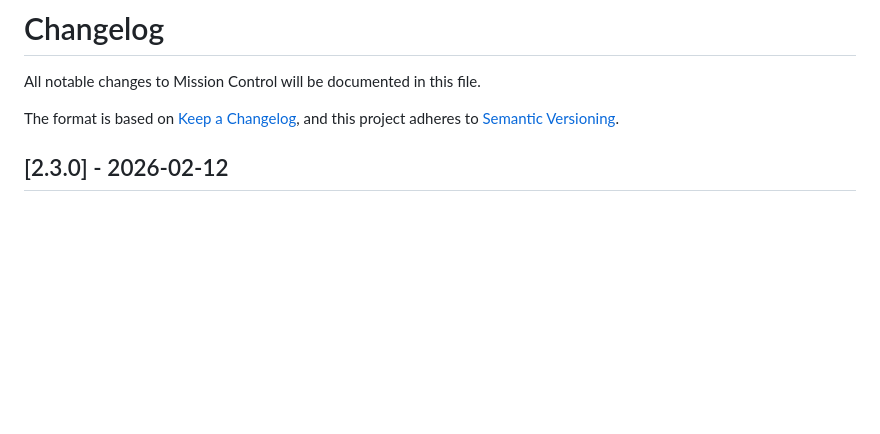
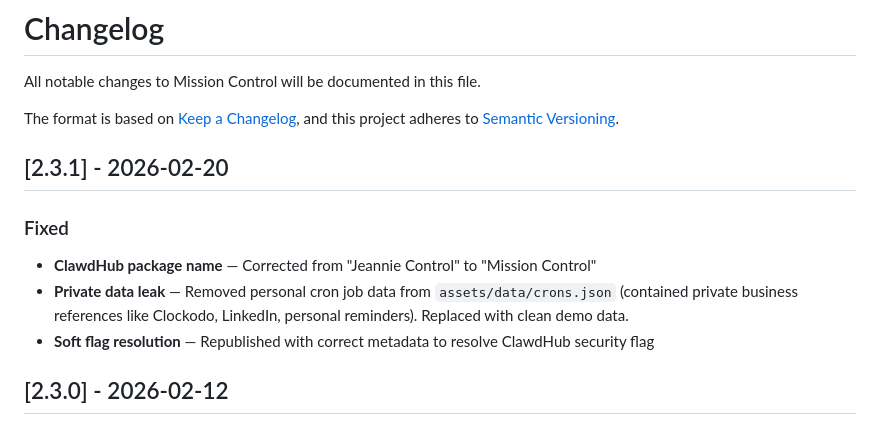
Before and after one commit to rdsthomas/mission-control, a Markdown page: CHANGELOG.md, the part around the change. Drawn GitHub-style; blank space fills up the shorter version.

Commit message:
fix: correct ClawdHub package name, remove private cron data (v2.3.1)
- Fixed ClawdHub package name from 'Jeannie Control' to 'Mission Control'
- Removed private cron job data from demo crons.json
- Republished to ClawdHub as v2.3.1

```diff
--- a/CHANGELOG.md
+++ b/CHANGELOG.md
@@ -4,6 +4,14 @@ All notable changes to Mission Control will be documented in this file.
 
 The format is based on [Keep a Changelog](https://keepachangelog.com/en/1.0.0/),
 and this project adheres to [Semantic Versioning](https://semver.org/spec/v2.0.0.html).
+
+## [2.3.1] - 2026-02-20
+
+### Fixed
+
+- **ClawdHub package name** — Corrected from "Jeannie Control" to "Mission Control"
+- **Private data leak** — Removed personal cron job data from `assets/data/crons.json` (contained private business references like Clockodo, LinkedIn, personal reminders). Replaced with clean demo data.
+- **Soft flag resolution** — Republished with correct metadata to resolve ClawdHub security flag
 
 ## [2.3.0] - 2026-02-12
 
```
